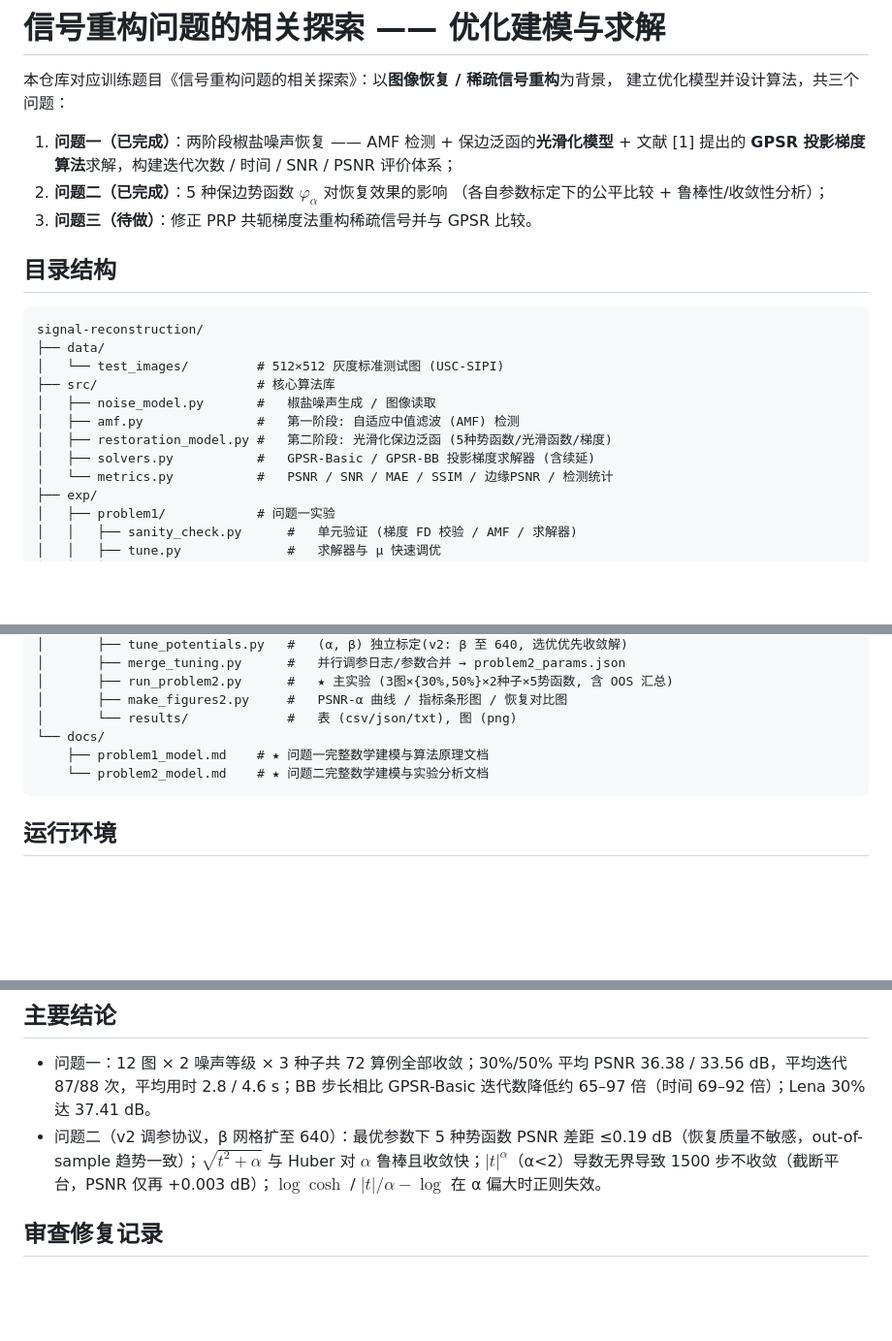
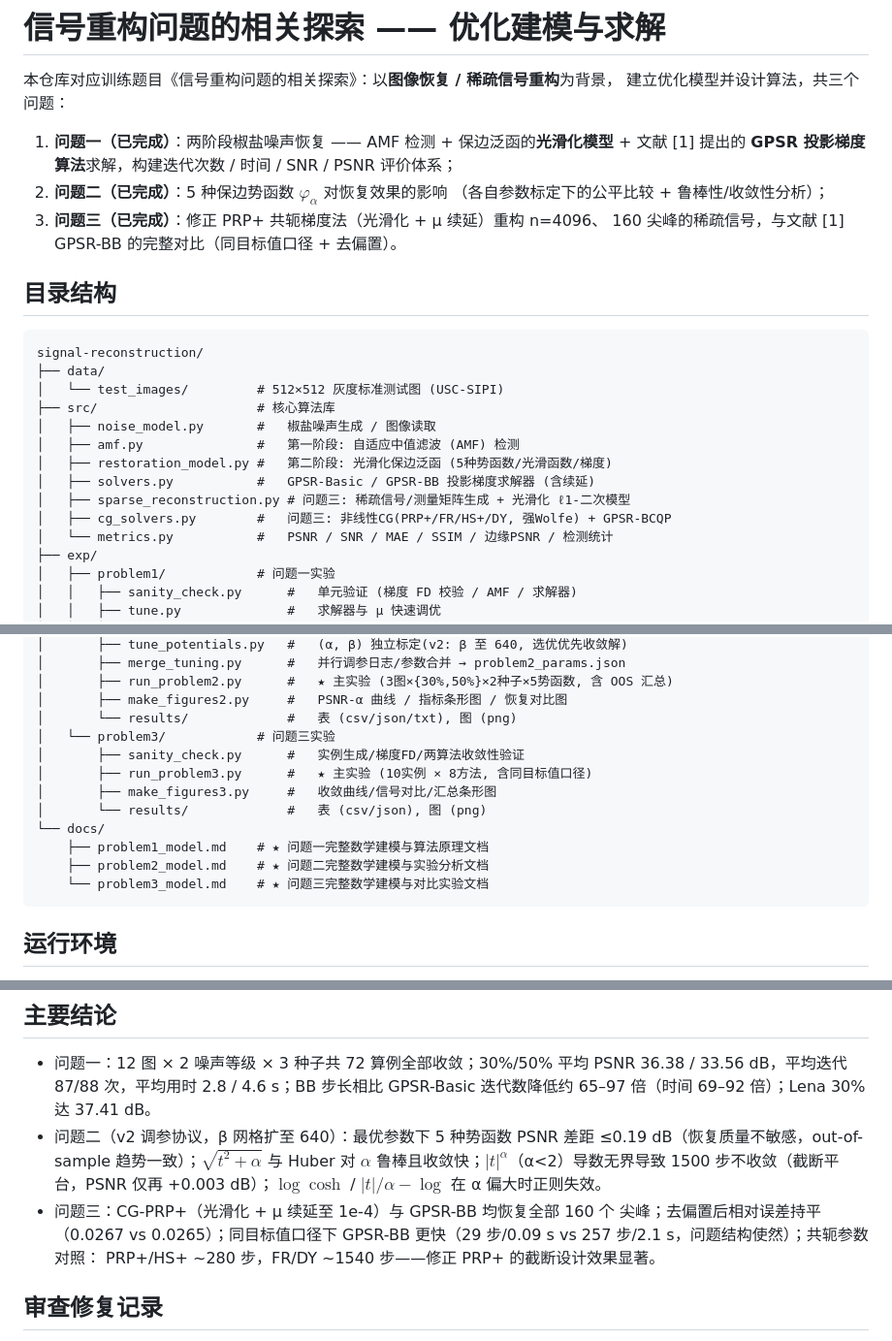
Before and after one commit to jiebro0721/signal-reconstruction, a Markdown page: README.md, 3 parts joined by grey strips. Shown at 97% size. GitHub-like rendering; blank space fills up the shorter version.

````diff
--- a/README.md
+++ b/README.md
@@ -7,7 +7,8 @@
    文献 [1] 提出的 **GPSR 投影梯度算法**求解，构建迭代次数 / 时间 / SNR / PSNR 评价体系；
 2. **问题二（已完成）**：5 种保边势函数 $\varphi_\alpha$ 对恢复效果的影响
    （各自参数标定下的公平比较 + 鲁棒性/收敛性分析）；
-3. **问题三（待做）**：修正 PRP 共轭梯度法重构稀疏信号并与 GPSR 比较。
+3. **问题三（已完成）**：修正 PRP+ 共轭梯度法（光滑化 + μ 续延）重构 n=4096、
+   160 尖峰的稀疏信号，与文献 [1] GPSR-BB 的完整对比（同目标值口径 + 去偏置）。
 
 ## 目录结构
 
@@ -20,6 +21,8 @@ signal-reconstruction/
 │   ├── amf.py               #   第一阶段: 自适应中值滤波 (AMF) 检测
 │   ├── restoration_model.py #   第二阶段: 光滑化保边泛函 (5种势函数/光滑函数/梯度)
 │   ├── solvers.py           #   GPSR-Basic / GPSR-BB 投影梯度求解器 (含续延)
+│   ├── sparse_reconstruction.py # 问题三: 稀疏信号/测量矩阵生成 + 光滑化 ℓ1-二次模型
+│   ├── cg_solvers.py        #   问题三: 非线性CG(PRP+/FR/HS+/DY, 强Wolfe) + GPSR-BCQP
 │   └── metrics.py           #   PSNR / SNR / MAE / SSIM / 边缘PSNR / 检测统计
 ├── exp/
 │   ├── problem1/            # 问题一实验
@@ -38,9 +41,15 @@ signal-reconstruction/
 │       ├── run_problem2.py      #   ★ 主实验 (3图×{30%,50%}×2种子×5势函数, 含 OOS 汇总)
 │       ├── make_figures2.py     #   PSNR-α 曲线 / 指标条形图 / 恢复对比图
 │       └── results/             #   表 (csv/json/txt), 图 (png)
+│   └── problem3/            # 问题三实验
+│       ├── sanity_check.py      #   实例生成/梯度FD/两算法收敛性验证
+│       ├── run_problem3.py      #   ★ 主实验 (10实例 × 8方法, 含同目标值口径)
+│       ├── make_figures3.py     #   收敛曲线/信号对比/汇总条形图
+│       └── results/             #   表 (csv/json), 图 (png)
 └── docs/
     ├── problem1_model.md    # ★ 问题一完整数学建模与算法原理文档
-    └── problem2_model.md    # ★ 问题二完整数学建模与实验分析文档
+    ├── problem2_model.md    # ★ 问题二完整数学建模与实验分析文档
+    └── problem3_model.md    # ★ 问题三完整数学建模与对比实验文档
 ```
 
 ## 运行环境
@@ -85,6 +94,10 @@ python exp/problem2/make_figures2.py         # 图
   与 Huber 对 $\alpha$ 鲁棒且收敛快；$|t|^{\alpha}$（α<2）导数无界导致
   1500 步不收敛（截断平台，PSNR 仅再 +0.003 dB）；$\log\cosh$ /
   $|t|/\alpha-\log$ 在 α 偏大时正则失效。
+- 问题三：CG-PRP+（光滑化 + μ 续延至 1e-4）与 GPSR-BB 均恢复全部 160 个
+  尖峰；去偏置后相对误差持平（0.0267 vs 0.0265）；同目标值口径下 GPSR-BB
+  更快（29 步/0.09 s vs 257 步/2.1 s，问题结构使然）；共轭参数对照：
+  PRP+/HS+ ~280 步，FR/DY ~1540 步——修正 PRP+ 的截断设计效果显著。
 
 ## 审查修复记录
 
````
